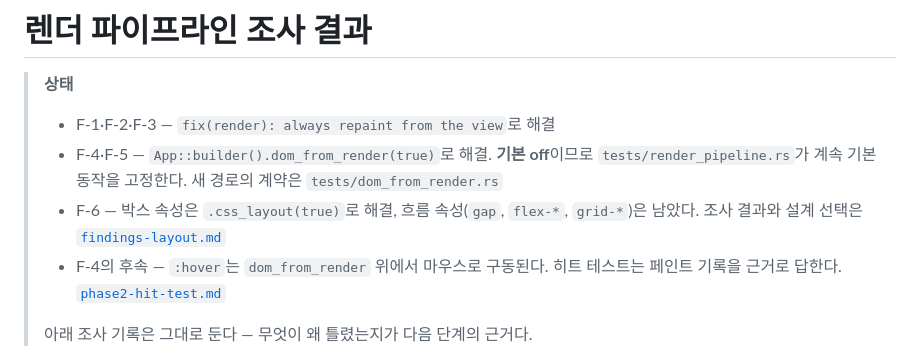
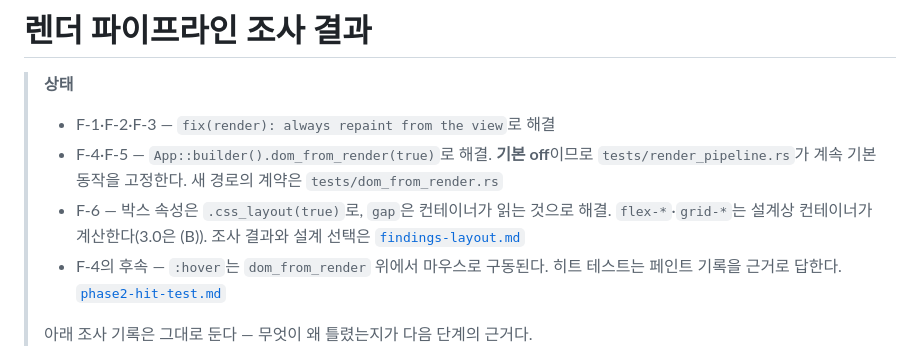
Before and after one commit to hawk90/revue, a Markdown page: docs/refactor/findings-render-pipeline.md, the part around the change. Drawn GitHub-style.

```diff
--- a/docs/refactor/findings-render-pipeline.md
+++ b/docs/refactor/findings-render-pipeline.md
@@ -5,8 +5,8 @@
 > - F-4·F-5 — `App::builder().dom_from_render(true)`로 해결. **기본 off**이므로
 >   `tests/render_pipeline.rs`가 계속 기본 동작을 고정한다. 새 경로의 계약은
 >   `tests/dom_from_render.rs`
-> - F-6 — 박스 속성은 `.css_layout(true)`로 해결, 흐름 속성(`gap`, `flex-*`,
->   `grid-*`)은 남았다. 조사 결과와 설계 선택은
+> - F-6 — 박스 속성은 `.css_layout(true)`로, `gap`은 컨테이너가 읽는 것으로 해결.
+>   `flex-*`·`grid-*`는 설계상 컨테이너가 계산한다(3.0은 (B)). 조사 결과와 설계 선택은
 >   [`findings-layout.md`](findings-layout.md)
 > - F-4의 후속 — `:hover`는 `dom_from_render` 위에서 마우스로 구동된다. 히트 테스트는
 >   페인트 기록을 근거로 답한다. [`phase2-hit-test.md`](phase2-hit-test.md)
```
Also changed, not shown: docs/refactor/findings-layout.md (+23 -4 lines).
